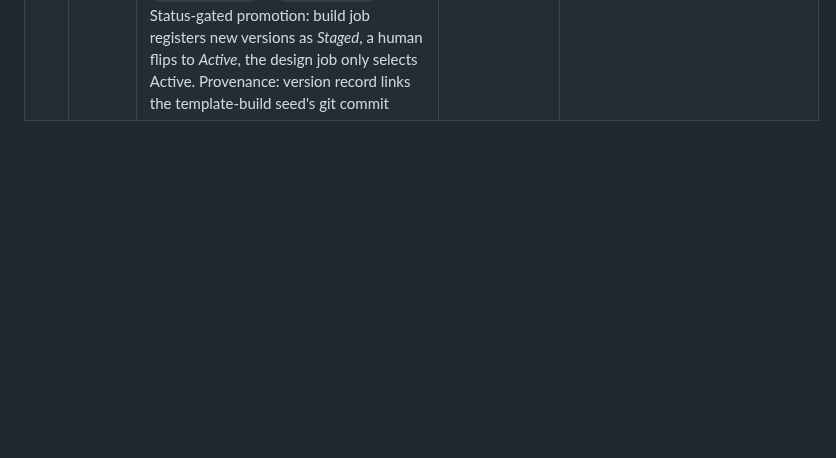
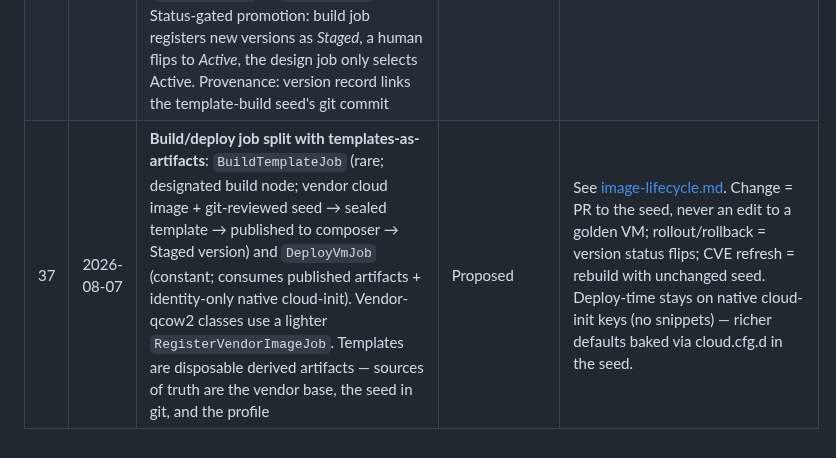
Before and after one commit to bforejt/nautobot-proxmox, a Markdown page: docs/decision-log.md, the part around the change. Drawn GitHub-style; blank space fills up the shorter version.

Commit message:
Add image lifecycle doc: build/deploy job split, templates as disposable artifacts
Co-Authored-By: Claude Fable 5 <noreply@anthropic.com>

```diff
--- a/docs/decision-log.md
+++ b/docs/decision-log.md
@@ -43,3 +43,4 @@ by the team), **Confirmed** (fact established about our environment), **Proposed
 | 34 | — | Switch-side captures via **RESTCONF** (if enabled on the 9300s): read-only `SwitchCaptureJob` pulling load-balance, system mtu, port-channel/access-port config, and CDP/LLDP neighbor tables (auto-builds the wiring map) over YANG | Proposed | Needs `restconf` + `ip http secure-server` + priv-15 creds, ACL-restricted to mgmt. Alternative: netmiko/SSH show-command capture — same data, screen-scraped. |
 | 35 | 2026-08-07 | **Live API validation on lab PVE 9.2.2 (NUC)**: service-account role `NFVAutomation` + `svc-nfv@pve!deploy` proven sufficient for VM create (full profile), cloud-init, power ops, network staged/apply, `download-url`, `import-from` volume-ID; `affinity`/`hugepages`/arbitrary-path-import refuse even root's token ("only root can set") — root-context SSH is the only pinning path; **privsep token rights = intersection of token AND user ACLs (grant role to both)** | **Confirmed** | Service account left in place on the NUC for Phase 2 development. Content-deletion (image rotation) needs `Datastore.Allocate` — deliberate role gap for now. |
 | 36 | 2026-08-07 | Image/template management via **core `SoftwareVersion`/`SoftwareImageFile`** (Nautobot 2.2+ core, present in 2.4): each golden image (Ubuntu jump host template, PAN-OS, C8000v, 9800-CL) = a SoftwareVersion under a dedicated Platform, with the ImageFile carrying filename/SHA256/size/`download_url` (nautobot-composer). `VirtualMachine.software_version` is deploy intent; **the Proxmox create call is generated** from VM fields (vcpus/memory/disk) + VMInterface↔VLAN assignments (`net` strings) + the platform profile (Git-synced config context) + the ImageFile (`download-url` → `import-from`). Status-gated promotion: build job registers new versions as *Staged*, a human flips to *Active*, the design job only selects Active. Provenance: version record links the template-build seed's git commit | Proposed | Kills hardcoded URLs/checksums in jobs; template rollout becomes a SoT operation (flip the Active version) with audit trail; EoS dates on versions give aged-template alerting. Note: `SoftwareImageFile`↔DeviceType M2M is device-side only — VM association rides the version FK; keep one image file per version (or `default_image`). |
+| 37 | 2026-08-07 | **Build/deploy job split with templates-as-artifacts**: `BuildTemplateJob` (rare; designated build node; vendor cloud image + git-reviewed seed → sealed template → published to composer → Staged version) and `DeployVmJob` (constant; consumes published artifacts + identity-only native cloud-init). Vendor-qcow2 classes use a lighter `RegisterVendorImageJob`. Templates are disposable derived artifacts — sources of truth are the vendor base, the seed in git, and the profile | Proposed | See [image-lifecycle.md](image-lifecycle.md). Change = PR to the seed, never an edit to a golden VM; rollout/rollback = version status flips; CVE refresh = rebuild with unchanged seed. Deploy-time stays on native cloud-init keys (no snippets) — richer defaults baked via cloud.cfg.d in the seed. |
```
Also changed, not shown: docs/image-lifecycle.md (added, +97 -0 lines).
